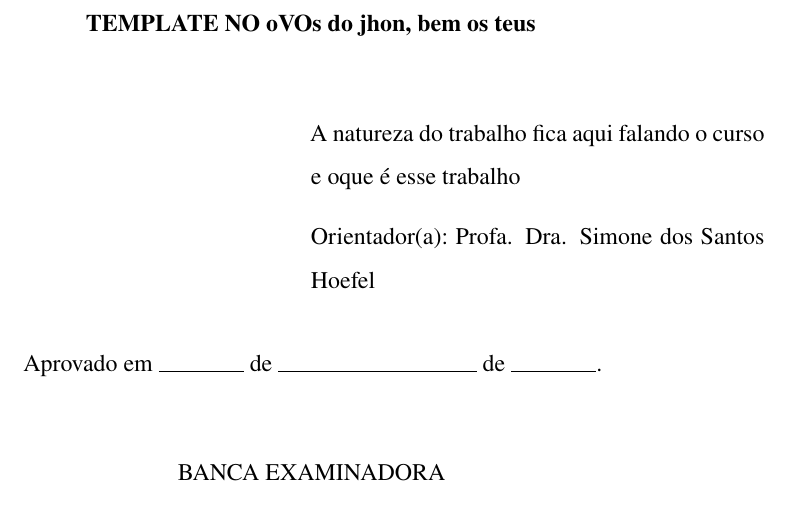
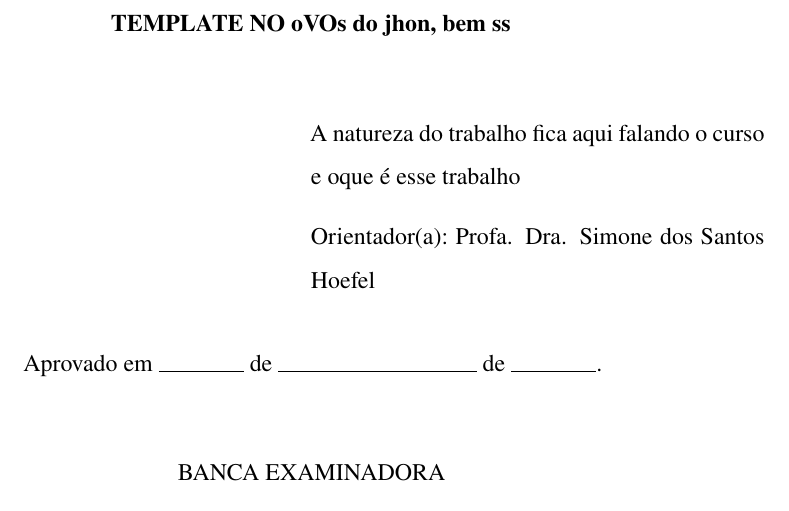
Before and after one commit to masthierryi/overleaf_Jr, a LaTeX thesis (TEMPLATE_V2/template-duplicado/main.tex): part of page 3 of 39, cut so that both start at the same text. Compiled offline with XeLaTeX; a missing font is replaced by an installed copy or a similar font.

```diff
--- a/TEMPLATE_V2/template-duplicado/main.tex
+++ b/TEMPLATE_V2/template-duplicado/main.tex
@@ -67,7 +67,7 @@
 
 % COVERS DATA ----------------------------------------------
 \orientador{Profa. Dra. Simone dos Santos Hoefel} % Professor name
-\titulo{TEMPLATE NO oVOs do jhon, bem os teus} % Title
+\titulo{TEMPLATE NO oVOs do jhon, bem ss} % Title
 \autor{Slepton \\ Masthierryi} % Author name
 \local{TERESINA $-$ PI} % Local
 \preambulo{ A natureza do trabalho fica aqui falando o curso e oque é esse trabalho} % Work nature text
```
Also changed, not shown: 2 other files.
